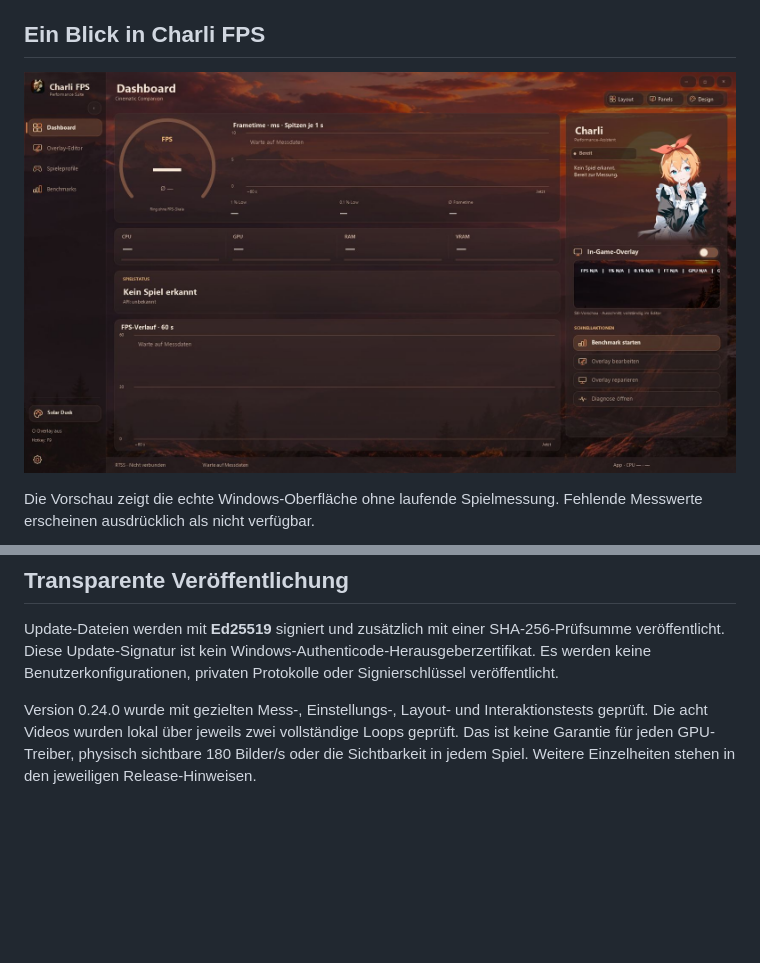
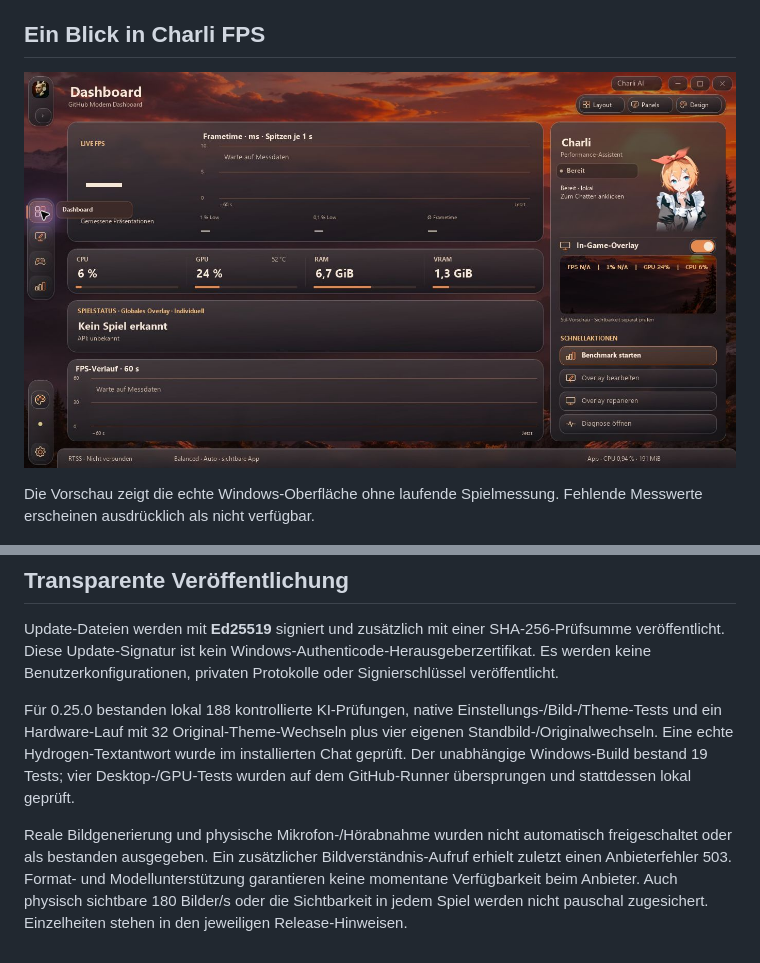
Before and after one commit to yousefayat732-prog/charli-fps-releases, a Markdown page: README.md, 2 parts joined by grey strips. GitHub-like rendering; pictures changed too: screenshots/dashboard.png; blank space fills up the shorter version.

Commit message:
Show Liquid Glass settings and verified real AI chat previews

```diff
--- a/README.md
+++ b/README.md
@@ -44,4 +60,6 @@ Ein externes Overlay ist nicht in jedem Spiel und exklusiven Vollbildmodus sicht
 
 Update-Dateien werden mit **Ed25519** signiert und zusätzlich mit einer SHA-256-Prüfsumme veröffentlicht. Diese Update-Signatur ist kein Windows-Authenticode-Herausgeberzertifikat. Es werden keine Benutzerkonfigurationen, privaten Protokolle oder Signierschlüssel veröffentlicht.
 
-Version 0.24.0 wurde mit gezielten Mess-, Einstellungs-, Layout- und Interaktionstests geprüft. Die acht Videos wurden lokal über jeweils zwei vollständige Loops geprüft. Das ist keine Garantie für jeden GPU-Treiber, physisch sichtbare 180 Bilder/s oder die Sichtbarkeit in jedem Spiel. Weitere Einzelheiten stehen in den jeweiligen Release-Hinweisen.
+Für 0.25.0 bestanden lokal 188 kontrollierte KI-Prüfungen, native Einstellungs-/Bild-/Theme-Tests und ein Hardware-Lauf mit 32 Original-Theme-Wechseln plus vier eigenen Standbild-/Originalwechseln. Eine echte Hydrogen-Textantwort wurde im installierten Chat geprüft. Der unabhängige Windows-Build bestand 19 Tests; vier Desktop-/GPU-Tests wurden auf dem GitHub-Runner übersprungen und stattdessen lokal geprüft.
+
+Reale Bildgenerierung und physische Mikrofon-/Hörabnahme wurden nicht automatisch freigeschaltet oder als bestanden ausgegeben. Ein zusätzlicher Bildverständnis-Aufruf erhielt zuletzt einen Anbieterfehler 503. Format- und Modellunterstützung garantieren keine momentane Verfügbarkeit beim Anbieter. Auch physisch sichtbare 180 Bilder/s oder die Sichtbarkeit in jedem Spiel werden nicht pauschal zugesichert. Einzelheiten stehen in den jeweiligen Release-Hinweisen.
```
Also changed, not shown: other parts of README.md (+16 -0 lines), screenshots/charli-ai-connection.png (added), screenshots/charli-ai.png (added), screenshots/charli-settings.png (added).
